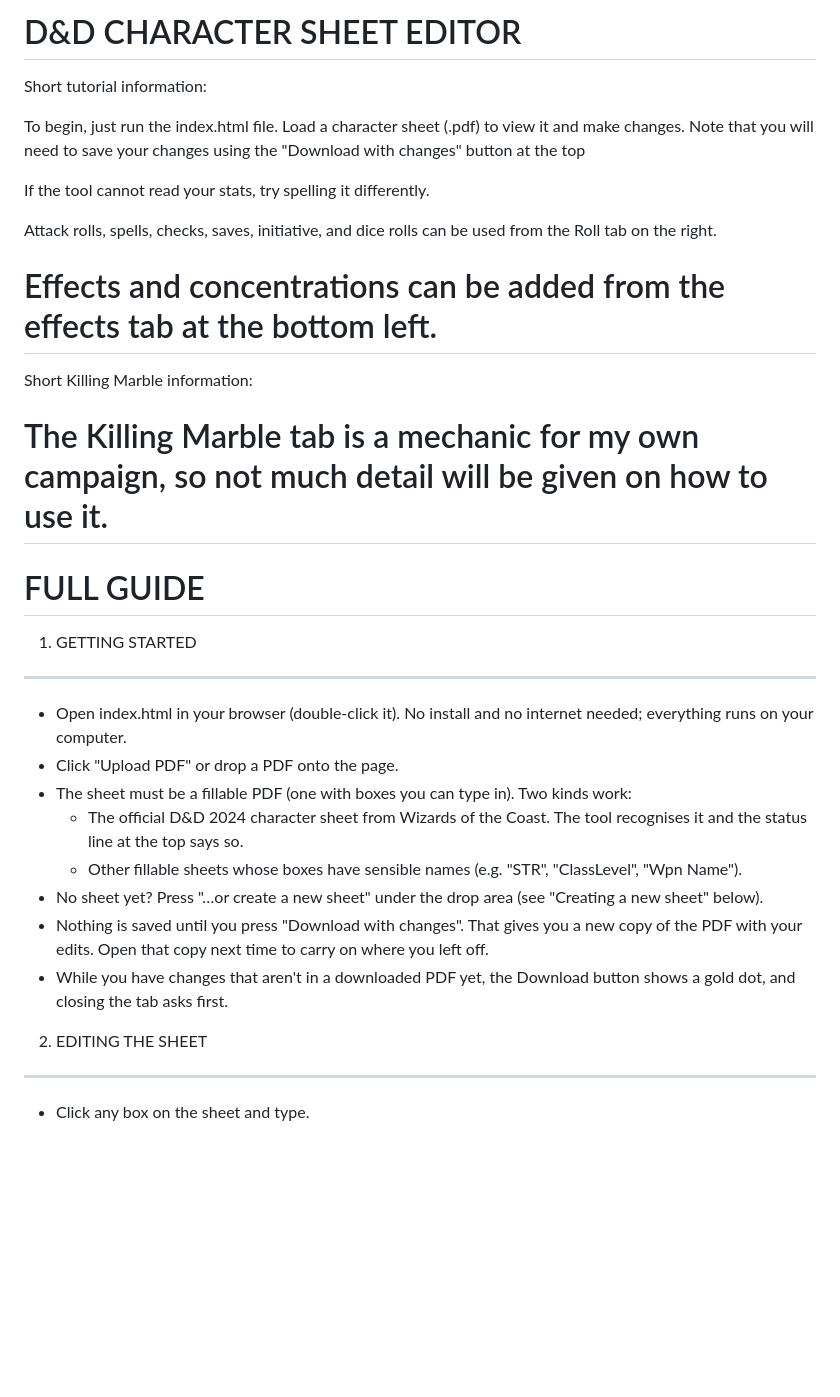
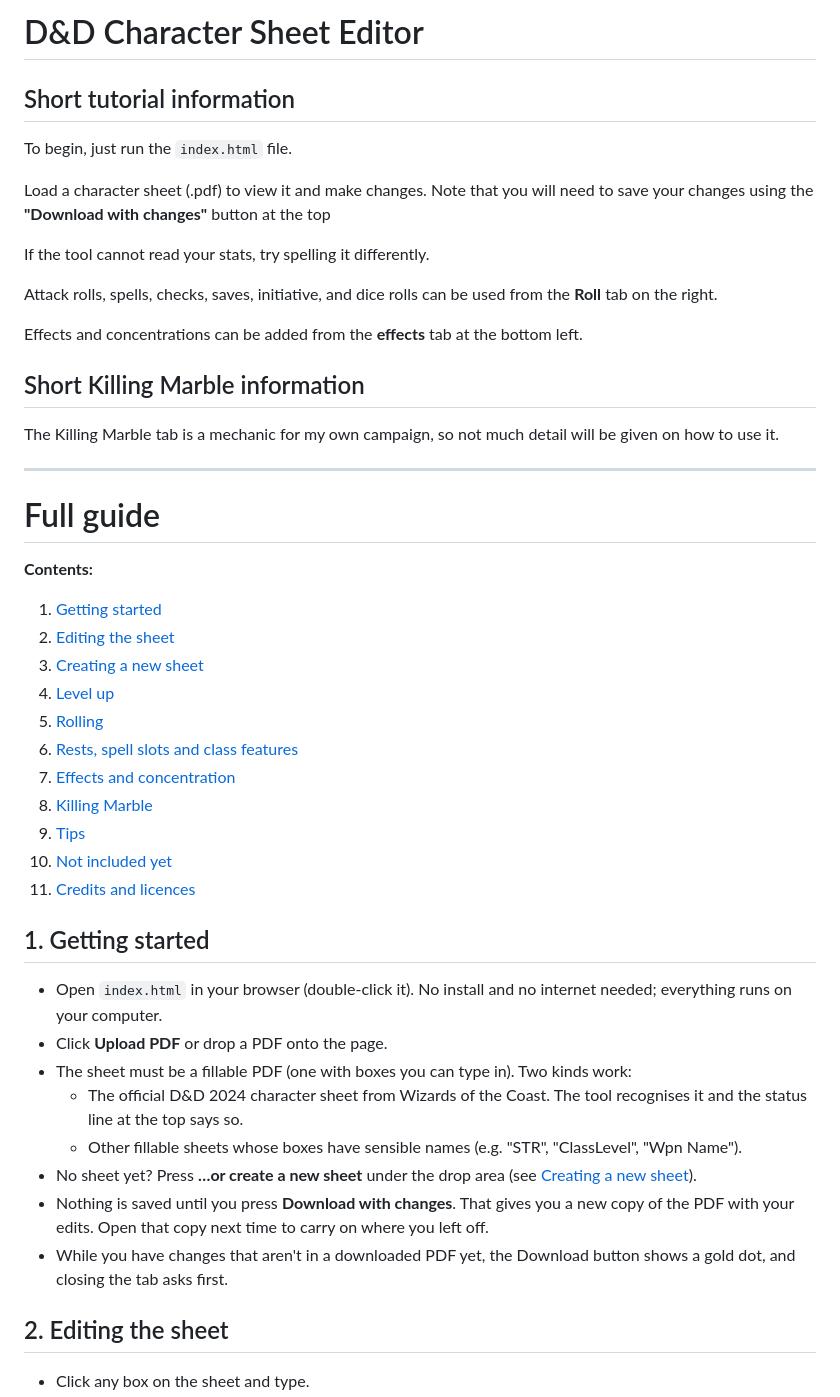
Before and after one commit to SannieBoi/DND-sheet-editor, a Markdown page: README.md, the part around one of its changes. GitHub-like rendering; blank space fills up the shorter version.

```diff
--- a/README.md
+++ b/README.md
@@ -1,39 +1,49 @@
-D&D CHARACTER SHEET EDITOR
-==============================
-Short tutorial information:
+# D&D Character Sheet Editor
 
-To begin, just run the index.html file.
-Load a character sheet (.pdf) to view it and make changes. Note that you will need to save your changes using the "Download with changes" button at the top
+## Short tutorial information
+
+To begin, just run the `index.html` file.
+
+Load a character sheet (.pdf) to view it and make changes. Note that you will need to save your changes using the **"Download with changes"** button at the top
 
 If the tool cannot read your stats, try spelling it differently.
 
-Attack rolls, spells, checks, saves, initiative, and dice rolls can be used from the Roll tab on the right.
+Attack rolls, spells, checks, saves, initiative, and dice rolls can be used from the **Roll** tab on the right.
 
-Effects and concentrations can be added from the effects tab at the bottom left.
-==============================
-Short Killing Marble information:
+Effects and concentrations can be added from the **effects** tab at the bottom left.
+
+## Short Killing Marble information
 
 The Killing Marble tab is a mechanic for my own campaign, so not much detail will be given on how to use it.
-==============================
 
+---
 
-FULL GUIDE
-==============================
+# Full guide
 
-1. GETTING STARTED
-------------------------------
-- Open index.html in your browser (double-click it). No install and no internet needed; everything runs on your computer.
-- Click "Upload PDF" or drop a PDF onto the page.
+**Contents:**
+1. [Getting started](#1-getting-started)
+2. [Editing the sheet](#2-editing-the-sheet)
+3. [Creating a new sheet](#3-creating-a-new-sheet)
+4. [Level up](#4-level-up)
+5. [Rolling](#5-rolling)
+6. [Rests, spell slots and class features](#6-rests-spell-slots-and-class-features)
+7. [Effects and concentration](#7-effects-and-concentration)
+8. [Killing Marble](#8-killing-marble)
+9. [Tips](#9-tips)
+10. [Not included yet](#10-not-included-yet)
+11. [Credits and licences](#credits-and-licences)
+
+## 1. Getting started
+
+- Open `index.html` in your browser (double-click it). No install and no internet needed; everything runs on your computer.
+- Click **Upload PDF** or drop a PDF onto the page.
 - The sheet must be a fillable PDF (one with boxes you can type in). Two kinds work:
-  - The official D&D 2024 character sheet from Wizards of the Coast. The tool recognises it and the status line at the
-    top says so.
+  - The official D&D 2024 character sheet from Wizards of the Coast. The tool recognises it and the status line at the top says so.
   - Other fillable sheets whose boxes have sensible names (e.g. "STR", "ClassLevel", "Wpn Name").
-- No sheet yet? Press "…or create a new sheet" under the drop area (see "Creating a new sheet" below).
-- Nothing is saved until you press "Download with changes". That gives you a new copy of the PDF with your edits.
-  Open that copy next time to carry on where you left off.
-- While you have changes that aren't in a downloaded PDF yet, the Download button shows a gold dot, and closing the tab
-  asks first.
+- No sheet yet? Press **…or create a new sheet** under the drop area (see [Creating a new sheet](#3-creating-a-new-sheet)).
+- Nothing is saved until you press **Download with changes**. That gives you a new copy of the PDF with your edits. Open that copy next time to carry on where you left off.
+- While you have changes that aren't in a downloaded PDF yet, the Download button shows a gold dot, and closing the tab asks first.
 
-2. EDITING THE SHEET
-------------------------------
+## 2. Editing the sheet
+
 - Click any box on the sheet and type.
```
Also changed, not shown: other parts of README.md (+108 -192 lines), project.md (+3 -3 lines).
